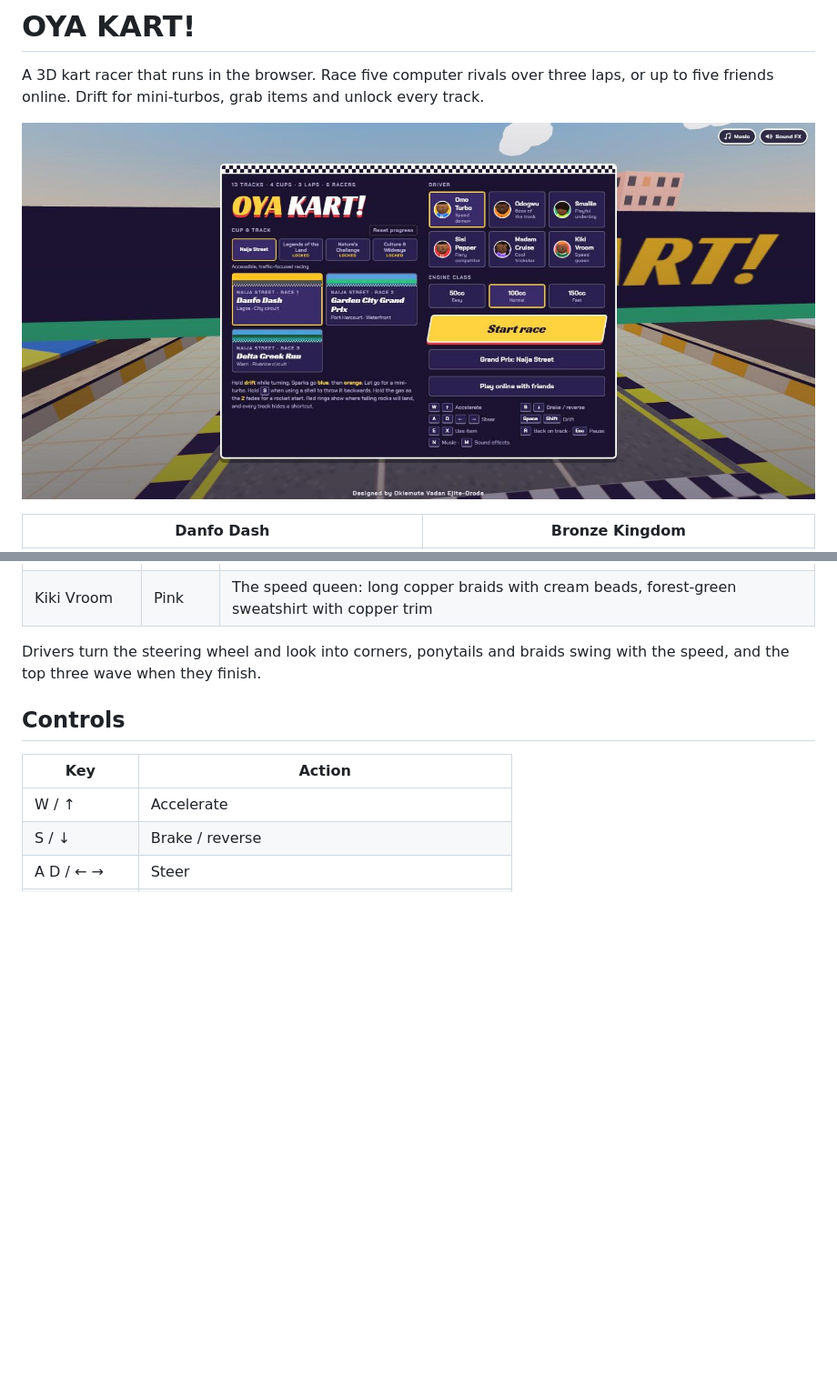
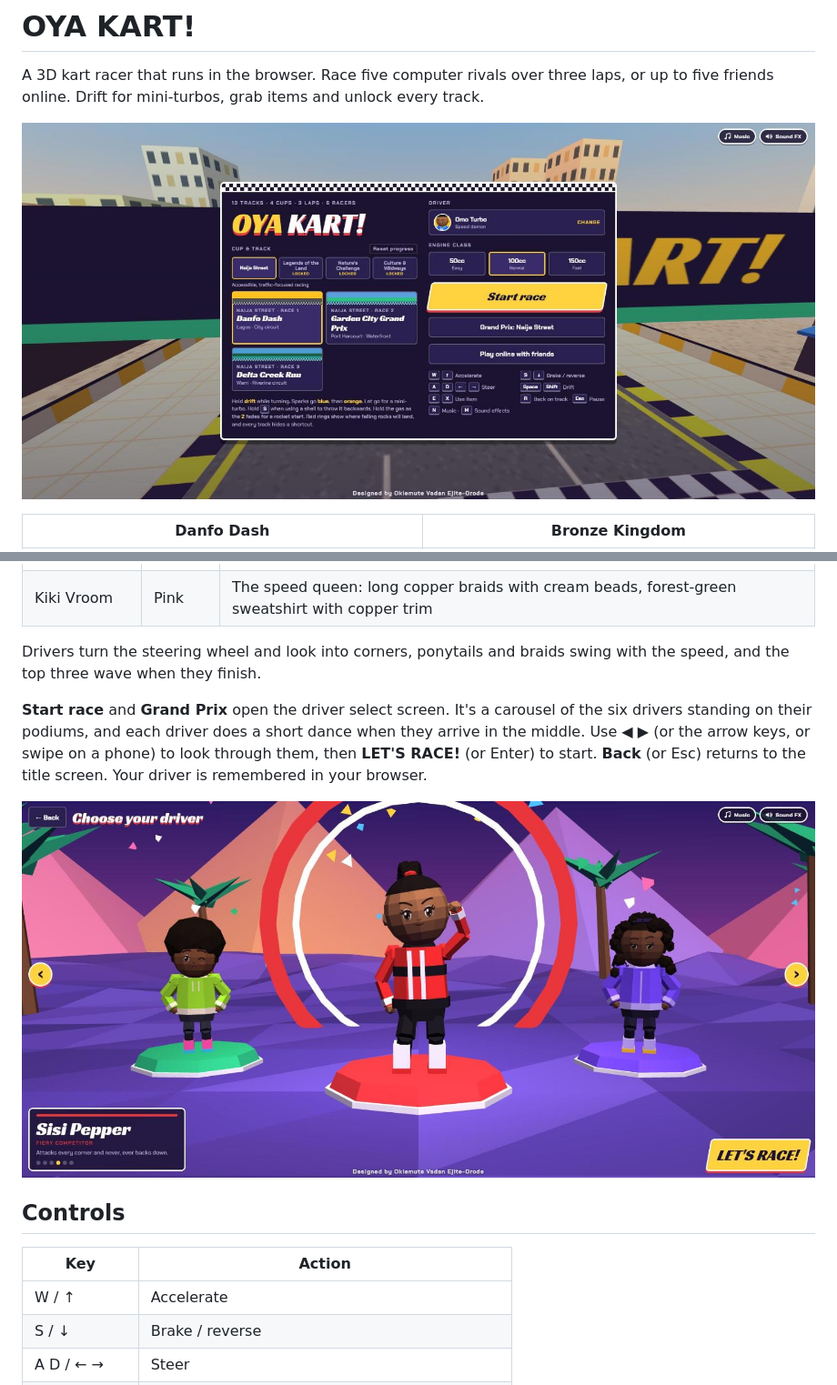
Before and after one commit to Okiemute5246/rocket-road-gp, a Markdown page: README.md, 2 parts joined by grey strips. Shown at 91% size. Drawn GitHub-style; pictures changed too: screenshots/01-title.jpg, screenshots/08-driver-select.jpg (added); blank space fills up the shorter version.

```diff
--- a/README.md
+++ b/README.md
@@ -82,6 +82,10 @@ Six drivers, all built in code from low-poly shapes, with hand-painted faces. Ev
 
 Drivers turn the steering wheel and look into corners, ponytails and braids swing with the speed, and the top three wave when they finish.
 
+**Start race** and **Grand Prix** open the driver select screen. It's a carousel of the six drivers standing on their podiums, and each driver does a short dance when they arrive in the middle. Use ◀ ▶ (or the arrow keys, or swipe on a phone) to look through them, then **LET'S RACE!** (or Enter) to start. **Back** (or Esc) returns to the title screen. Your driver is remembered in your browser.
+
+![The driver select screen, with Sisi Pepper finishing her dance](screenshots/08-driver-select.jpg)
+
 ## Controls
 
 | Key | Action |
```
Also changed, not shown: 1 other file.
